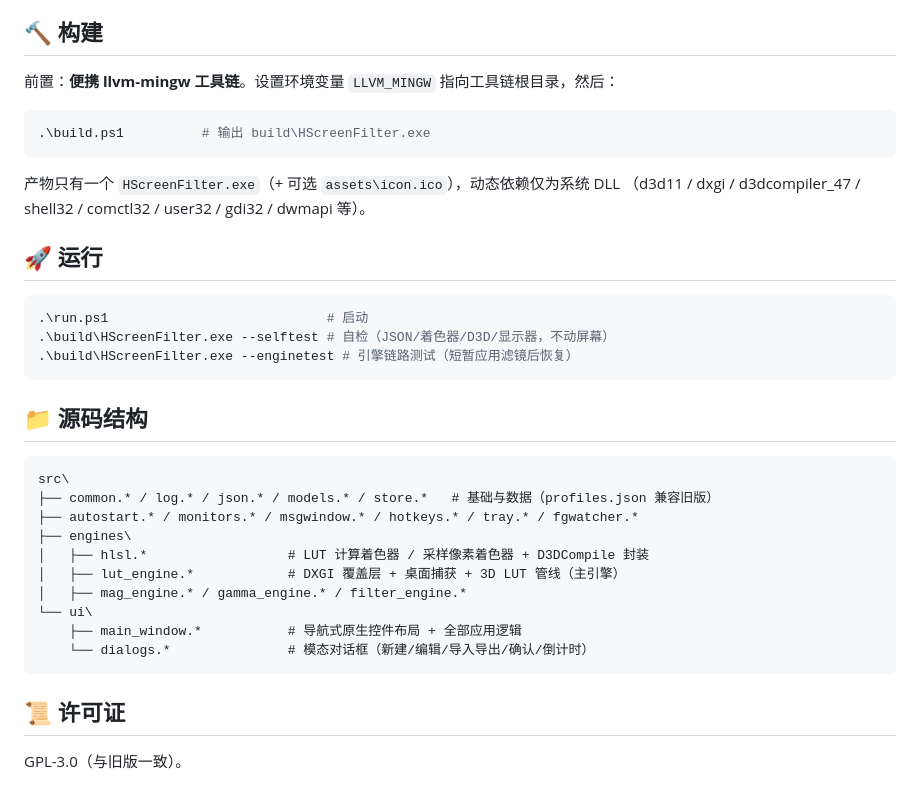
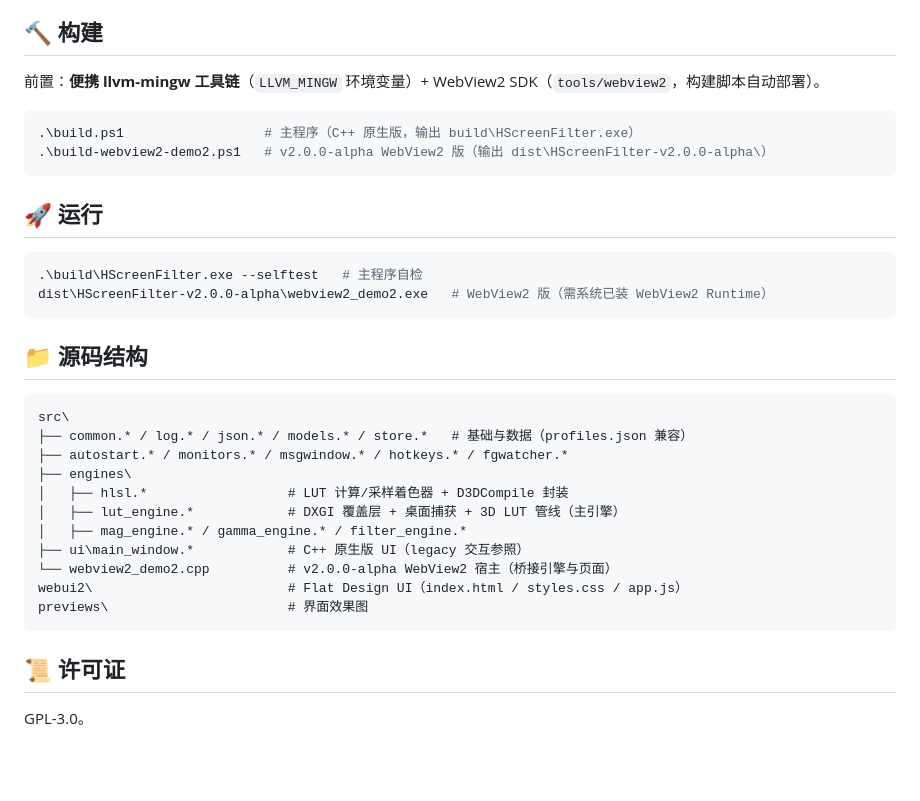
Before and after one commit to Htonng/HScreenFilter, a Markdown page: README.md, the part around one of its changes. GitHub-like rendering; blank space fills up the shorter version.

````diff
--- a/README.md
+++ b/README.md
@@ -32,38 +44,36 @@ HSL 分色系调色采用 **64³ 3D LUT 管线**，效率较旧版大幅提升
 
 ## 🔨 构建
 
-前置：**便携 llvm-mingw 工具链**。设置环境变量 `LLVM_MINGW` 指向工具链根目录，然后：
+前置：**便携 llvm-mingw 工具链**（`LLVM_MINGW` 环境变量）+ WebView2 SDK（`tools/webview2`，构建脚本自动部署）。
 
 ```powershell
-.\build.ps1          # 输出 build\HScreenFilter.exe
+.\build.ps1                  # 主程序（C++ 原生版，输出 build\HScreenFilter.exe）
+.\build-webview2-demo2.ps1   # v2.0.0-alpha WebView2 版（输出 dist\HScreenFilter-v2.0.0-alpha\）
 ```
-
-产物只有一个 `HScreenFilter.exe`（+ 可选 `assets\icon.ico`），动态依赖仅为系统 DLL
-（d3d11 / dxgi / d3dcompiler_47 / shell32 / comctl32 / user32 / gdi32 / dwmapi 等）。
 
 ## 🚀 运行
 
 ```powershell
-.\run.ps1                            # 启动
-.\build\HScreenFilter.exe --selftest # 自检（JSON/着色器/D3D/显示器，不动屏幕）
-.\build\HScreenFilter.exe --enginetest # 引擎链路测试（短暂应用滤镜后恢复）
+.\build\HScreenFilter.exe --selftest   # 主程序自检
+dist\HScreenFilter-v2.0.0-alpha\webview2_demo2.exe   # WebView2 版（需系统已装 WebView2 Runtime）
 ```
 
 ## 📁 源码结构
 
 ```
 src\
-├── common.* / log.* / json.* / models.* / store.*   # 基础与数据（profiles.json 兼容旧版）
-├── autostart.* / monitors.* / msgwindow.* / hotkeys.* / tray.* / fgwatcher.*
+├── common.* / log.* / json.* / models.* / store.*   # 基础与数据（profiles.json 兼容）
+├── autostart.* / monitors.* / msgwindow.* / hotkeys.* / fgwatcher.*
 ├── engines\
-│   ├── hlsl.*                  # LUT 计算着色器 / 采样像素着色器 + D3DCompile 封装
+│   ├── hlsl.*                  # LUT 计算/采样着色器 + D3DCompile 封装
 │   ├── lut_engine.*            # DXGI 覆盖层 + 桌面捕获 + 3D LUT 管线（主引擎）
 │   ├── mag_engine.* / gamma_engine.* / filter_engine.*
-└── ui\
-    ├── main_window.*           # 导航式原生控件布局 + 全部应用逻辑
-    └── dialogs.*               # 模态对话框（新建/编辑/导入导出/确认/倒计时）
+├── ui\main_window.*            # C++ 原生版 UI（legacy 交互参照）
+└── webview2_demo2.cpp          # v2.0.0-alpha WebView2 宿主（桥接引擎与页面）
+webui2\                         # Flat Design UI（index.html / styles.css / app.js）
+previews\                       # 界面效果图
 ```
 
 ## 📜 许可证
 
-GPL-3.0（与旧版一致）。
+GPL-3.0。
````
Also changed, not shown: other parts of README.md (+33 -21 lines).
